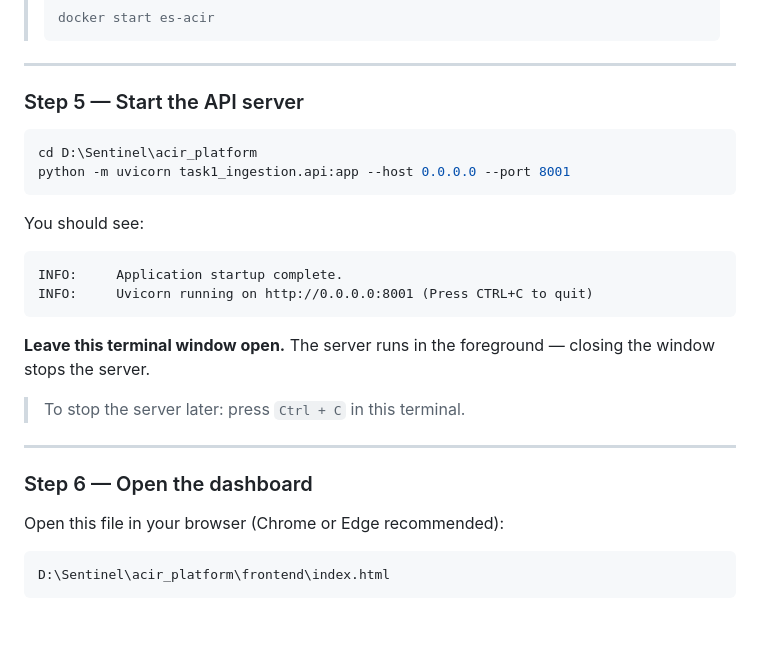
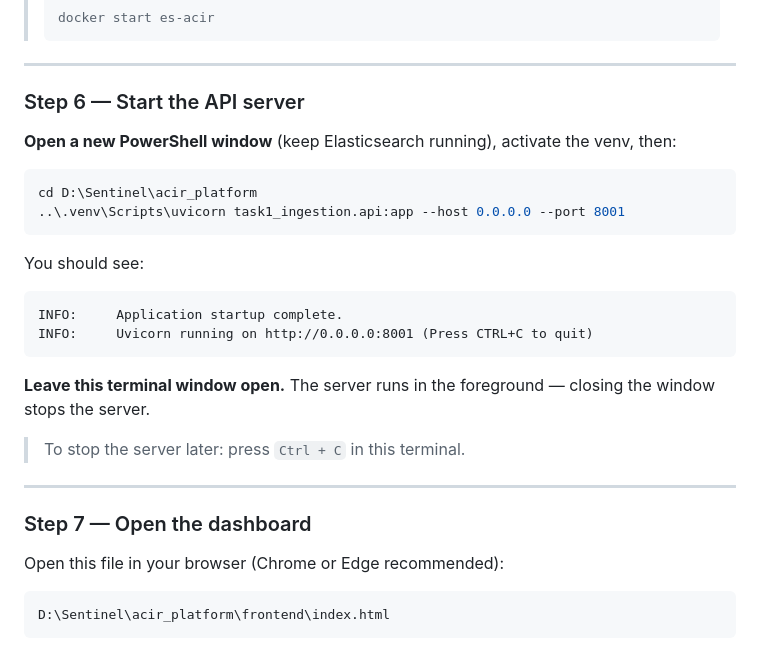
Before and after one commit to zainab-06-p/SENTINEL, a Markdown page: SETUP.md, the part around one of its changes. Rendered like a GitHub page; blank space fills up the shorter version.

````diff
--- a/SETUP.md
+++ b/SETUP.md
@@ -114,11 +138,13 @@ You should see `StatusCode : 200`.
 
 ---
 
-### Step 5 — Start the API server
+### Step 6 — Start the API server
+
+**Open a new PowerShell window** (keep Elasticsearch running), activate the venv, then:
 
 ```powershell
 cd D:\Sentinel\acir_platform
-python -m uvicorn task1_ingestion.api:app --host 0.0.0.0 --port 8001
+..\.venv\Scripts\uvicorn task1_ingestion.api:app --host 0.0.0.0 --port 8001
 ```
 
 You should see:
@@ -133,7 +159,7 @@ INFO:     Uvicorn running on http://0.0.0.0:8001 (Press CTRL+C to quit)
 
 ---
 
-### Step 6 — Open the dashboard
+### Step 7 — Open the dashboard
 
 Open this file in your browser (Chrome or Edge recommended):
 ```
````
Also changed, not shown: other parts of SETUP.md (+34 -6 lines).
